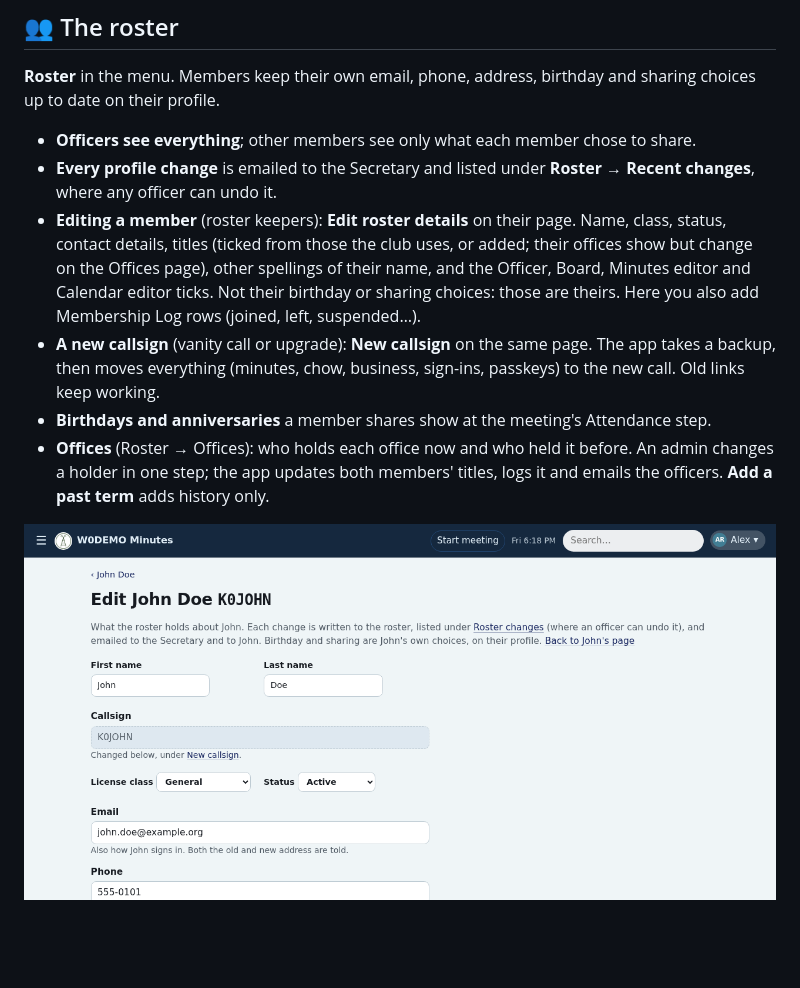
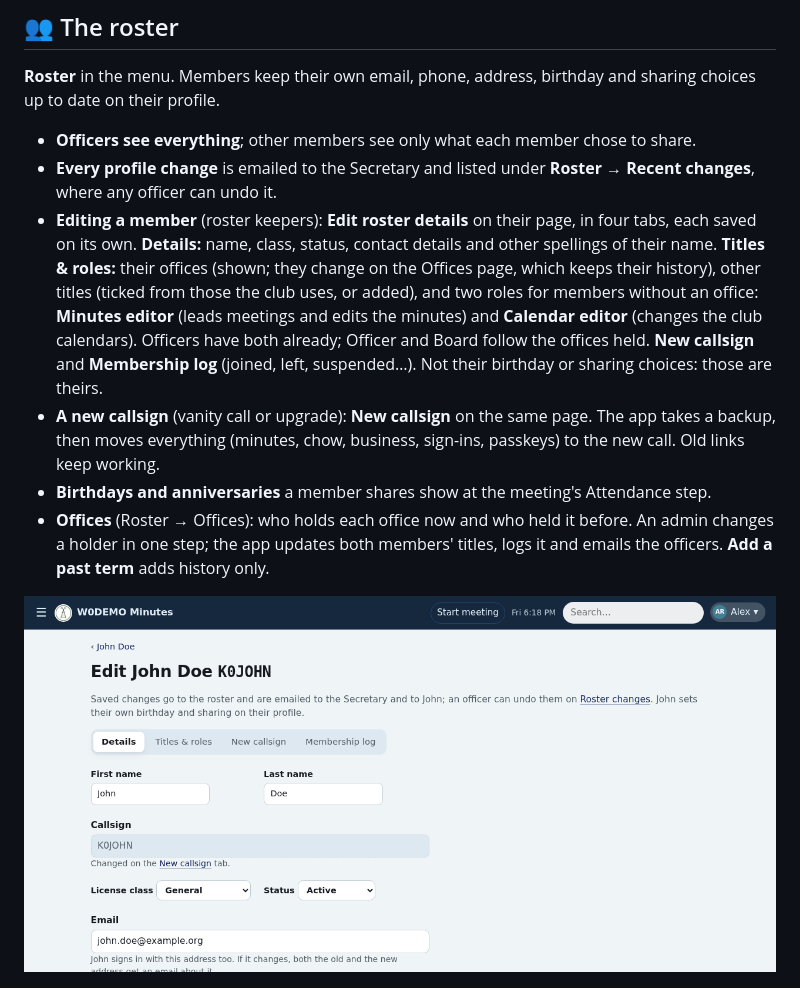
Before and after one commit to KO4CGQ/minutes, a Markdown page: docs/officers.md, the part around the change. Drawn GitHub-style; pictures changed too: docs/screenshots/roster-edit.png; blank space fills up the shorter version.

```diff
--- a/docs/officers.md
+++ b/docs/officers.md
@@ -17,7 +17,7 @@ For officers, minutes editors, roster keepers, calendar editors and the Treasure
 
 - **Officers see everything**; other members see only what each member chose to share.
 - **Every profile change** is emailed to the Secretary and listed under **Roster → Recent changes**, where any officer can undo it.
-- **Editing a member** (roster keepers): **Edit roster details** on their page. Name, class, status, contact details, titles (ticked from those the club uses, or added; their offices show but change on the Offices page), other spellings of their name, and the Officer, Board, Minutes editor and Calendar editor ticks. Not their birthday or sharing choices: those are theirs. Here you also add Membership Log rows (joined, left, suspended…).
+- **Editing a member** (roster keepers): **Edit roster details** on their page, in four tabs, each saved on its own. **Details:** name, class, status, contact details and other spellings of their name. **Titles & roles:** their offices (shown; they change on the Offices page, which keeps their history), other titles (ticked from those the club uses, or added), and two roles for members without an office: **Minutes editor** (leads meetings and edits the minutes) and **Calendar editor** (changes the club calendars). Officers have both already; Officer and Board follow the offices held. **New callsign** and **Membership log** (joined, left, suspended…). Not their birthday or sharing choices: those are theirs.
 - **A new callsign** (vanity call or upgrade): **New callsign** on the same page. The app takes a backup, then moves everything (minutes, chow, business, sign-ins, passkeys) to the new call. Old links keep working.
 - **Birthdays and anniversaries** a member shares show at the meeting's Attendance step.
 - **Offices** (Roster → Offices): who holds each office now and who held it before. An admin changes a holder in one step; the app updates both members' titles, logs it and emails the officers. **Add a past term** adds history only.
```
Also changed, not shown: docs/server-admin.md (+1 -1 lines), docs/screenshots/chow.png, docs/screenshots/offices.png, docs/screenshots/spending.png, docs/screenshots/treasurer-bills.png, docs/screenshots/treasurer-settings.png, 6 other files.
